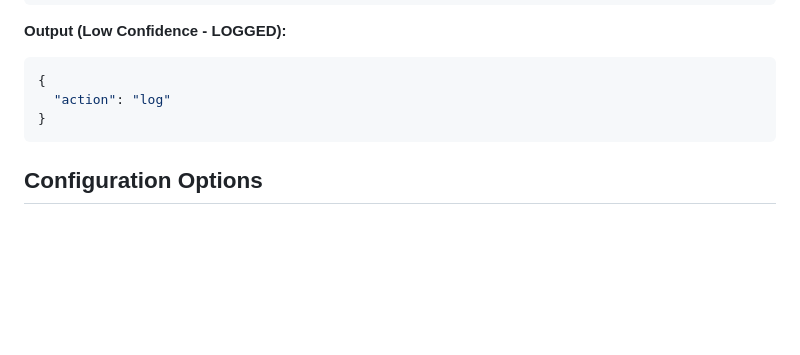
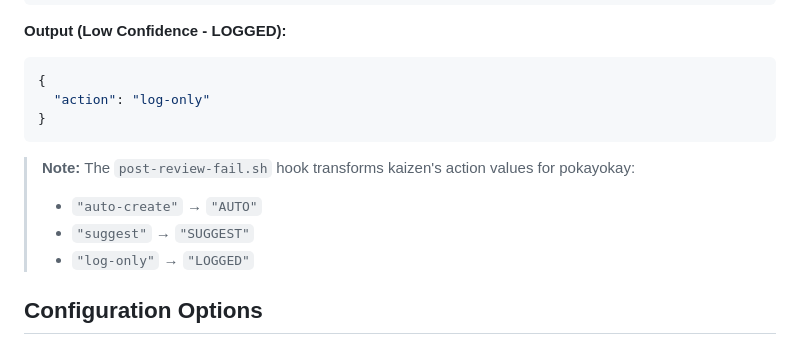
Before and after one commit to srstomp/pokayokay, a Markdown page: docs/integrations/kaizen.md, the part around the change. Rendered like a GitHub page; blank space fills up the shorter version.

Commit message:
docs(pokayokay): fix action value typo and add transformation note
- Fix "log" to "log-only" to match kaizen implementation
- Add note explaining hook's action value transformation

Co-Authored-By: Claude Opus 4.5 <noreply@anthropic.com>

````diff
--- a/docs/integrations/kaizen.md
+++ b/docs/integrations/kaizen.md
@@ -199,9 +199,14 @@ kaizen suggest --task-id "task-123" --category "missing-tests"
 **Output (Low Confidence - LOGGED):**
 ```json
 {
-  "action": "log"
+  "action": "log-only"
 }
 ```
+
+> **Note:** The `post-review-fail.sh` hook transforms kaizen's action values for pokayokay:
+> - `"auto-create"` → `"AUTO"`
+> - `"suggest"` → `"SUGGEST"`
+> - `"log-only"` → `"LOGGED"`
 
 ## Configuration Options
 
````
